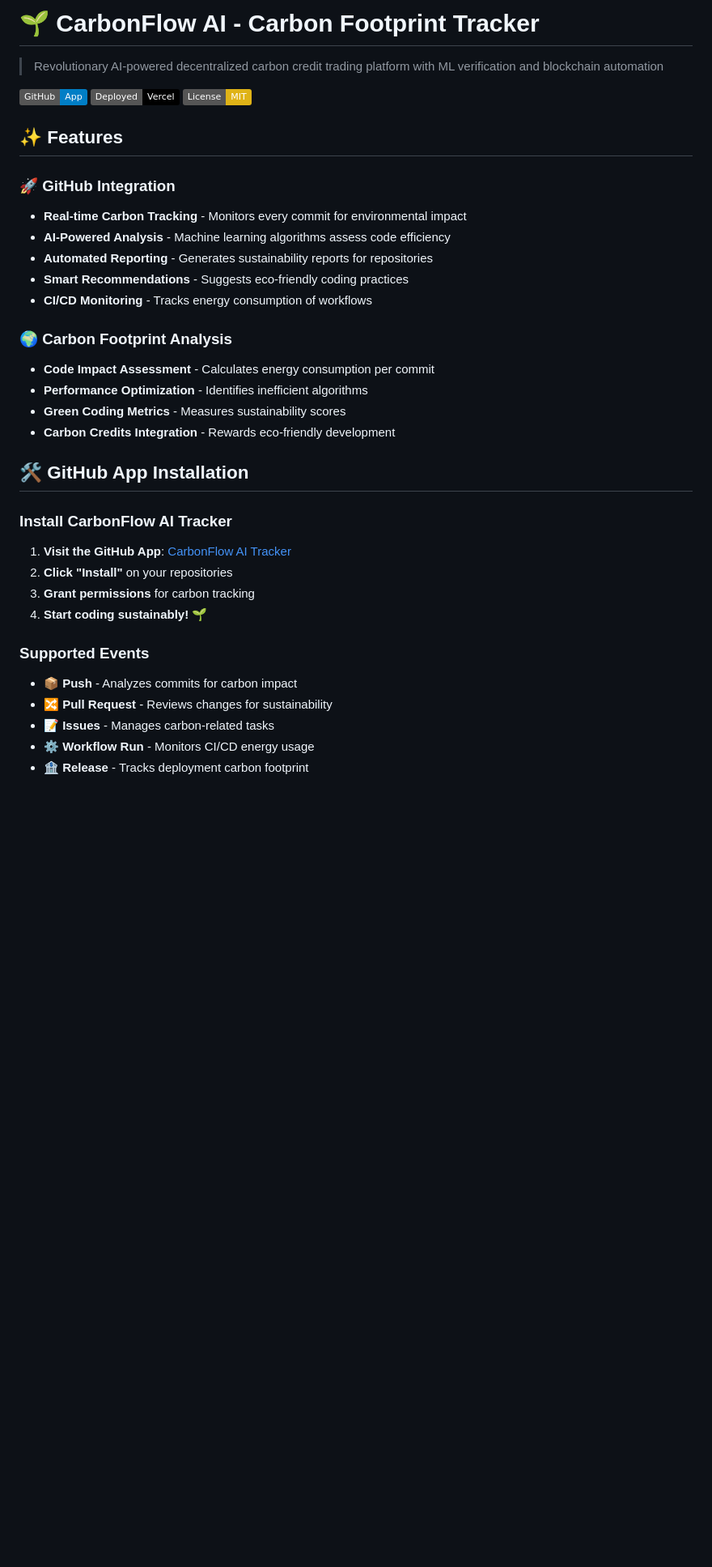
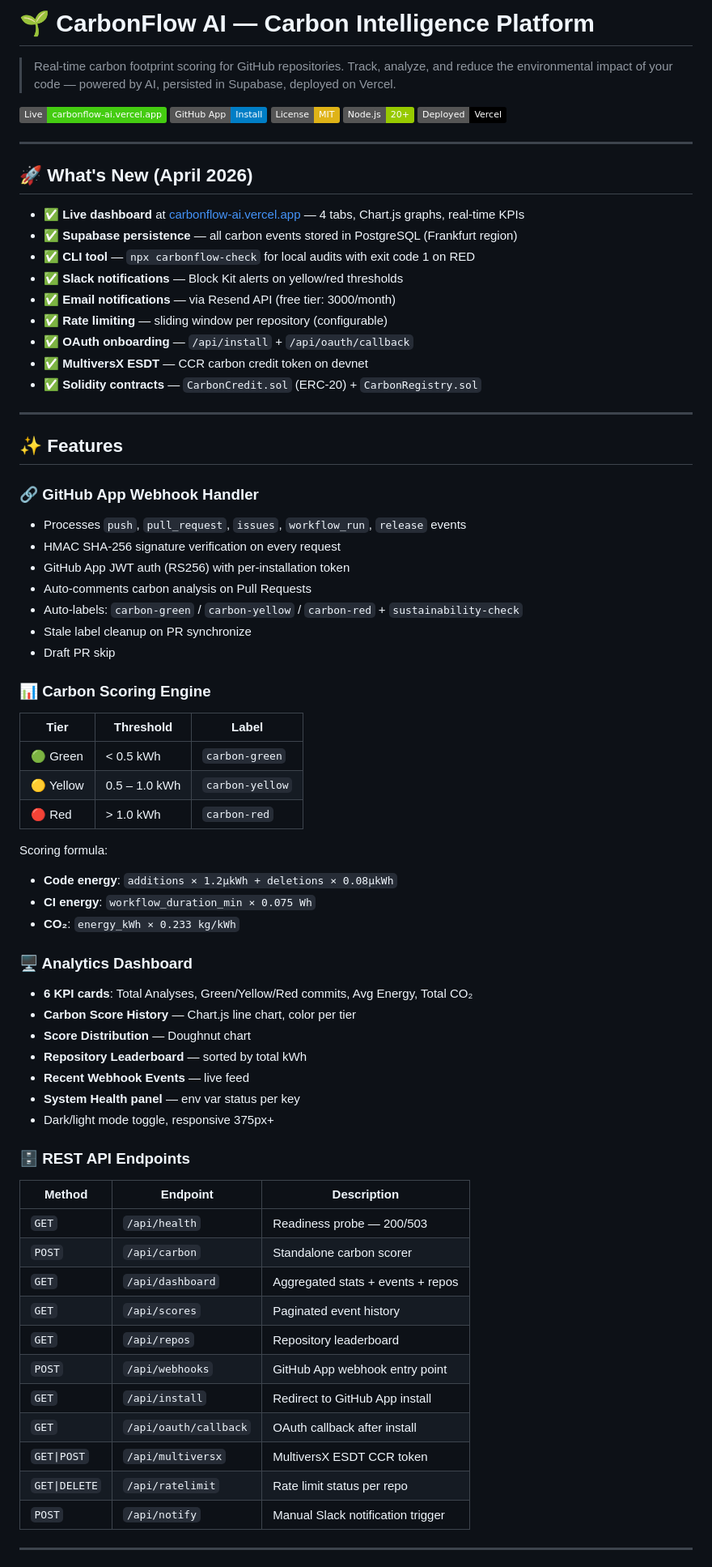
Before and after one commit to Gzeu/carbonflow-ai, a Markdown page: README.md, the part around one of its changes. Shown at 81% size. Rendered like a GitHub page; badges without logos; blank space fills up the shorter version.

Commit message:
docs: rewrite README — add all April 2026 features, API table, stack, structure, env vars
Updated project description, added new features, and improved formatting.

```diff
--- a/README.md
+++ b/README.md
@@ -1,40 +1,76 @@
-# 🌱 CarbonFlow AI - Carbon Footprint Tracker
+# 🌱 CarbonFlow AI — Carbon Intelligence Platform
 
-> Revolutionary AI-powered decentralized carbon credit trading platform with ML verification and blockchain automation
+> Real-time carbon footprint scoring for GitHub repositories. Track, analyze, and reduce the environmental impact of your code — powered by AI, persisted in Supabase, deployed on Vercel.
 
-[![GitHub App](https://img.shields.io/badge/GitHub-App-blue)](https://github.com/apps/carbonflow-ai-tracker)
-[![Vercel](https://img.shields.io/badge/Deployed-Vercel-black)](https://carbonflow-ai.vercel.app)
+[![Live Demo](https://img.shields.io/badge/Live-carbonflow--ai.vercel.app-brightgreen)](https://carbonflow-ai.vercel.app)
+[![GitHub App](https://img.shields.io/badge/GitHub_App-Install-blue)](https://github.com/apps/carbonflow-ai-tracker)
 [![License: MIT](https://img.shields.io/badge/License-MIT-yellow.svg)](https://opensource.org/licenses/MIT)
+[![Node.js](https://img.shields.io/badge/Node.js-20+-green)](https://nodejs.org)
+[![Vercel](https://img.shields.io/badge/Deployed-Vercel-black)](https://vercel.com)
+
+---
+
+## 🚀 What's New (April 2026)
+
+- ✅ **Live dashboard** at [carbonflow-ai.vercel.app](https://carbonflow-ai.vercel.app) — 4 tabs, Chart.js graphs, real-time KPIs
+- ✅ **Supabase persistence** — all carbon events stored in PostgreSQL (Frankfurt region)
+- ✅ **CLI tool** — `npx carbonflow-check` for local audits with exit code 1 on RED
+- ✅ **Slack notifications** — Block Kit alerts on yellow/red thresholds
+- ✅ **Email notifications** — via Resend API (free tier: 3000/month)
+- ✅ **Rate limiting** — sliding window per repository (configurable)
+- ✅ **OAuth onboarding** — `/api/install` + `/api/oauth/callback`
+- ✅ **MultiversX ESDT** — CCR carbon credit token on devnet
+- ✅ **Solidity contracts** — `CarbonCredit.sol` (ERC-20) + `CarbonRegistry.sol`
+
+---
 
 ## ✨ Features
 
-### 🚀 GitHub Integration
-- **Real-time Carbon Tracking** - Monitors every commit for environmental impact
-- **AI-Powered Analysis** - Machine learning algorithms assess code efficiency
-- **Automated Reporting** - Generates sustainability reports for repositories
-- **Smart Recommendations** - Suggests eco-friendly coding practices
-- **CI/CD Monitoring** - Tracks energy consumption of workflows
+### 🔗 GitHub App Webhook Handler
+- Processes `push`, `pull_request`, `issues`, `workflow_run`, `release` events
+- HMAC SHA-256 signature verification on every request
+- GitHub App JWT auth (RS256) with per-installation token
+- Auto-comments carbon analysis on Pull Requests
+- Auto-labels: `carbon-green` / `carbon-yellow` / `carbon-red` + `sustainability-check`
+- Stale label cleanup on PR synchronize
+- Draft PR skip
 
-### 🌍 Carbon Footprint Analysis
-- **Code Impact Assessment** - Calculates energy consumption per commit
-- **Performance Optimization** - Identifies inefficient algorithms
-- **Green Coding Metrics** - Measures sustainability scores
-- **Carbon Credits Integration** - Rewards eco-friendly development
+### 📊 Carbon Scoring Engine
+| Tier | Threshold | Label |
+|------|-----------|-------|
+| 🟢 Green | < 0.5 kWh | `carbon-green` |
+| 🟡 Yellow | 0.5 – 1.0 kWh | `carbon-yellow` |
+| 🔴 Red | > 1.0 kWh | `carbon-red` |
 
-## 🛠️ GitHub App Installation
+Scoring formula:
+- **Code energy**: `additions × 1.2µkWh + deletions × 0.08µkWh`
+- **CI energy**: `workflow_duration_min × 0.075 Wh`
+- **CO₂**: `energy_kWh × 0.233 kg/kWh`
 
-### Install CarbonFlow AI Tracker
+### 🖥️ Analytics Dashboard
+- **6 KPI cards**: Total Analyses, Green/Yellow/Red commits, Avg Energy, Total CO₂
+- **Carbon Score History** — Chart.js line chart, color per tier
+- **Score Distribution** — Doughnut chart
+- **Repository Leaderboard** — sorted by total kWh
+- **Recent Webhook Events** — live feed
+- **System Health panel** — env var status per key
+- Dark/light mode toggle, responsive 375px+
 
-1. **Visit the GitHub App**: [CarbonFlow AI Tracker](https://github.com/apps/carbonflow-ai-tracker)
-2. **Click "Install"** on your repositories
-3. **Grant permissions** for carbon tracking
-4. **Start coding sustainably!** 🌱
+### 🗄️ REST API Endpoints
 
-### Supported Events
+| Method | Endpoint | Description |
+|--------|----------|-------------|
+| `GET` | `/api/health` | Readiness probe — 200/503 |
+| `POST` | `/api/carbon` | Standalone carbon scorer |
+| `GET` | `/api/dashboard` | Aggregated stats + events + repos |
+| `GET` | `/api/scores` | Paginated event history |
+| `GET` | `/api/repos` | Repository leaderboard |
+| `POST` | `/api/webhooks` | GitHub App webhook entry point |
+| `GET` | `/api/install` | Redirect to GitHub App install |
+| `GET` | `/api/oauth/callback` | OAuth callback after install |
+| `GET\|POST` | `/api/multiversx` | MultiversX ESDT CCR token |
+| `GET\|DELETE` | `/api/ratelimit` | Rate limit status per repo |
+| `POST` | `/api/notify` | Manual Slack notification trigger |
 
-- 📦 **Push** - Analyzes commits for carbon impact
-- 🔀 **Pull Request** - Reviews changes for sustainability
-- 📝 **Issues** - Manages carbon-related tasks
-- ⚙️ **Workflow Run** - Monitors CI/CD energy usage
-- 🏦 **Release** - Tracks deployment carbon footprint
+---
 
```
Also changed, not shown: other parts of README.md (+173 -98 lines).
